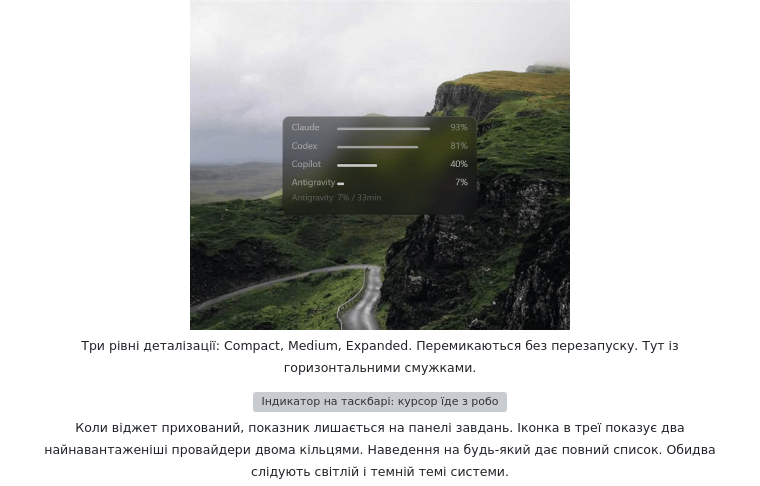
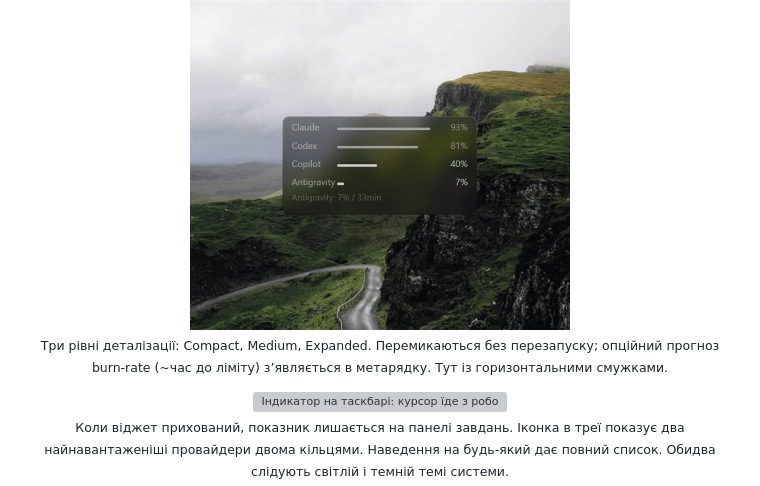
Before and after one commit to napxlexn/ailimits, a Markdown page: README.uk.md, the part around the change. GitHub-like rendering; pictures changed too: docs/images/widget-detail.gif; grey boxes are pictures that could not be loaded.

```diff
--- a/README.uk.md
+++ b/README.uk.md
@@ -8,7 +8,7 @@
 
 <p align="center">
   <img src="docs/images/widget-detail.gif" width="380" alt="Floating-віджет наживо перемикається між рівнями деталізації Compact, Medium і Expanded з горизонтальними смужками">
-  <br><sub>Три рівні деталізації: Compact, Medium, Expanded. Перемикаються без перезапуску. Тут із горизонтальними смужками.</sub>
+  <br><sub>Три рівні деталізації: Compact, Medium, Expanded. Перемикаються без перезапуску; опційний прогноз burn-rate (~час до ліміту) з’являється в метарядку. Тут із горизонтальними смужками.</sub>
 </p>
 
 <p align="center">
```
Also changed, not shown: README.md (+1 -1 lines), docs/images/previous/widget-detail-vertical.gif, docs/images/widget-detail-vertical.gif.
